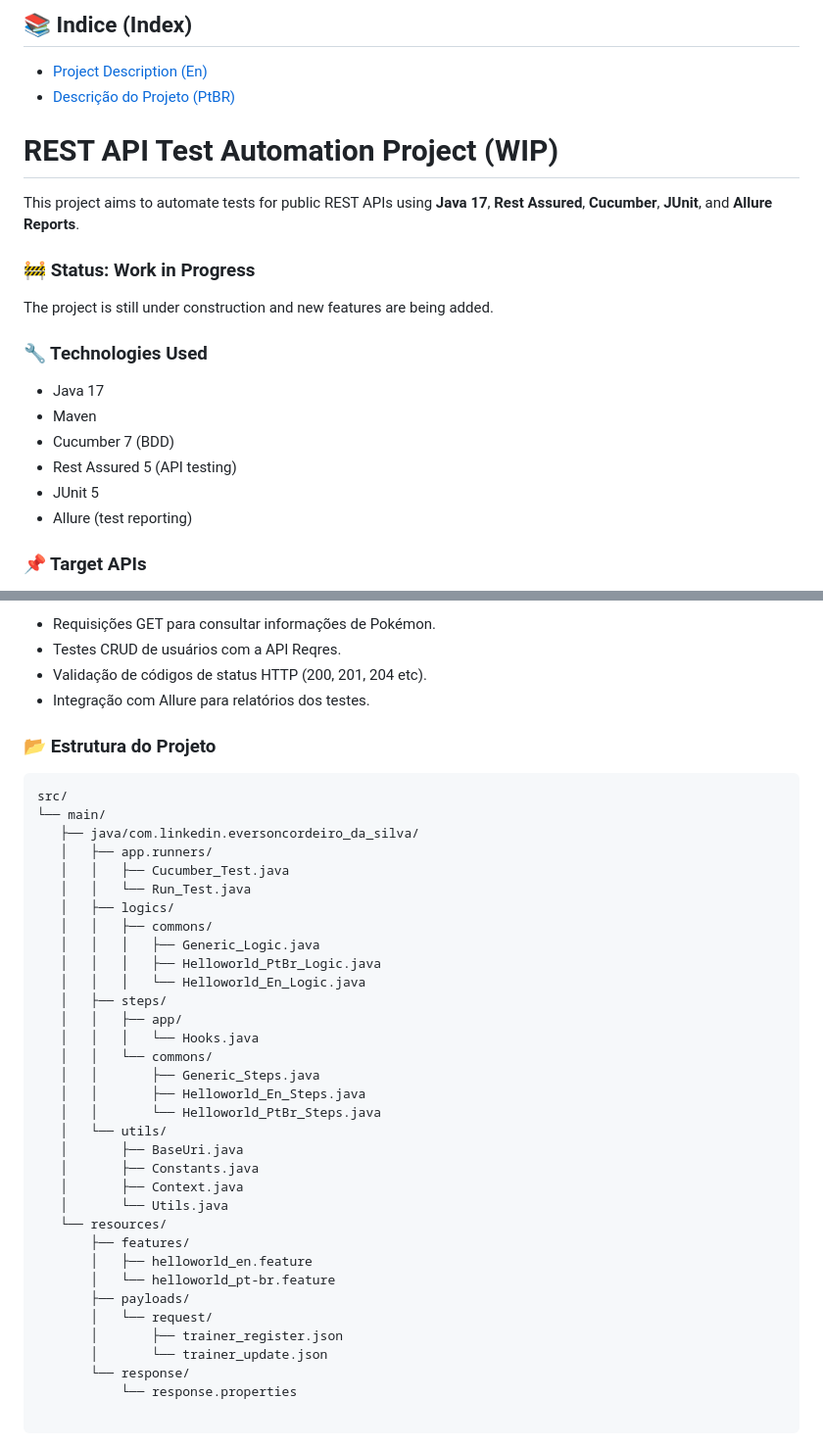
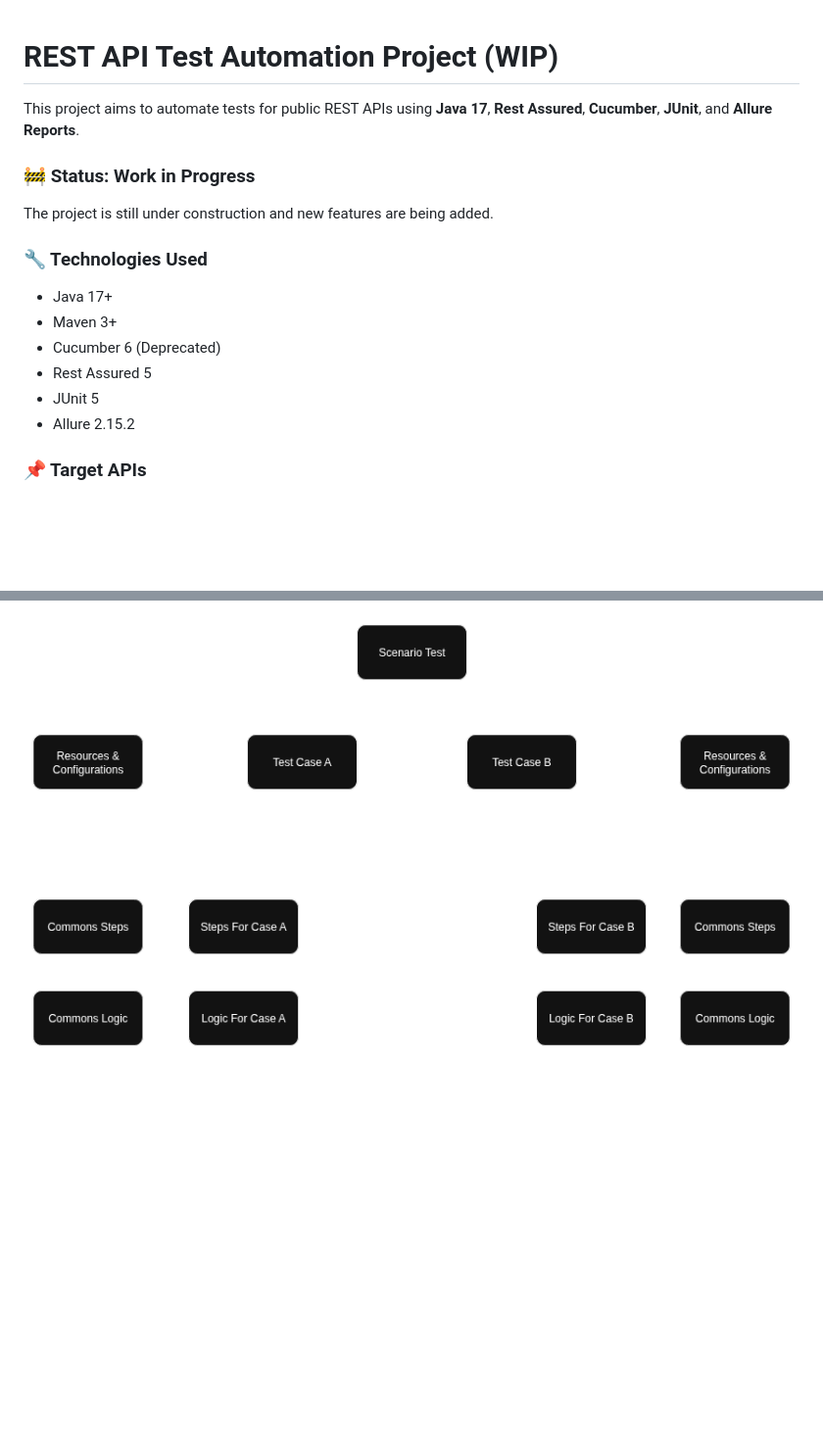
Before and after one commit to EversonCordeiroSilva/automation-api-template, a Markdown page: README.md, 2 parts joined by grey strips. Shown: that part at 98% size. Drawn GitHub-style; pictures changed too: Quality Diagram.drawio.png (added); blank space fills up the shorter version.

````diff
--- a/README.md
+++ b/README.md
@@ -1,7 +1,3 @@
-## 📚 Indice (Index)
-- [Project Description (En)](#rest-api-test-automation-project-wip)
-- [Descrição do Projeto (PtBR)](#projeto-de-automação-de-testes-de-api-rest-em-construção)
-
 # REST API Test Automation Project (WIP)
 
 This project aims to automate tests for public REST APIs using **Java 17**, **Rest Assured**, **Cucumber**, **JUnit**, and **Allure Reports**.
@@ -12,12 +8,12 @@ The project is still under construction and new features are being added.
 
 ### 🔧 Technologies Used
 
-- Java 17
-- Maven
-- Cucumber 7 (BDD)
-- Rest Assured 5 (API testing)
+- Java 17+
+- Maven 3+
+- Cucumber 6 (Deprecated)
+- Rest Assured 5
 - JUnit 5
-- Allure (test reporting)
+- Allure 2.15.2
 
 ### 📌 Target APIs
 
@@ -101,43 +66 @@ O projeto ainda está em desenvolvimento e novas funcionalidades estão sendo ad
-- Requisições GET para consultar informações de Pokémon.
-- Testes CRUD de usuários com a API Reqres.
-- Validação de códigos de status HTTP (200, 201, 204 etc).
-- Integração com Allure para relatórios dos testes.
-
-### 📂 Estrutura do Projeto
-
-```txt
-src/
-└── main/
-   ├── java/com.linkedin.eversoncordeiro_da_silva/
-   │   ├── app.runners/
-   │   │   ├── Cucumber_Test.java
-   │   │   └── Run_Test.java
-   │   ├── logics/
-   │   │   ├── commons/
-   │   │   │   ├── Generic_Logic.java
-   │   │   │   ├── Helloworld_PtBr_Logic.java
-   │   │   │   └── Helloworld_En_Logic.java
-   │   ├── steps/
-   │   │   ├── app/
-   │   │   │   └── Hooks.java
-   │   │   └── commons/
-   │   │       ├── Generic_Steps.java
-   │   │       ├── Helloworld_En_Steps.java
-   │   │       └── Helloworld_PtBr_Steps.java
-   │   └── utils/
-   │       ├── BaseUri.java
-   │       ├── Constants.java
-   │       ├── Context.java
-   │       └── Utils.java
-   └── resources/
-       ├── features/
-       │   ├── helloworld_en.feature
-       │   └── helloworld_pt-br.feature
-       ├── payloads/
-       │   └── request/
-       │       ├── trainer_register.json
-       │       └── trainer_update.json
-       └── response/
-           └── response.properties
-
-```
+![Quality Diagram.drawio.png](Quality%20Diagram.drawio.png)
````
Also changed, not shown: other parts of README.md (+6 -37 lines).
